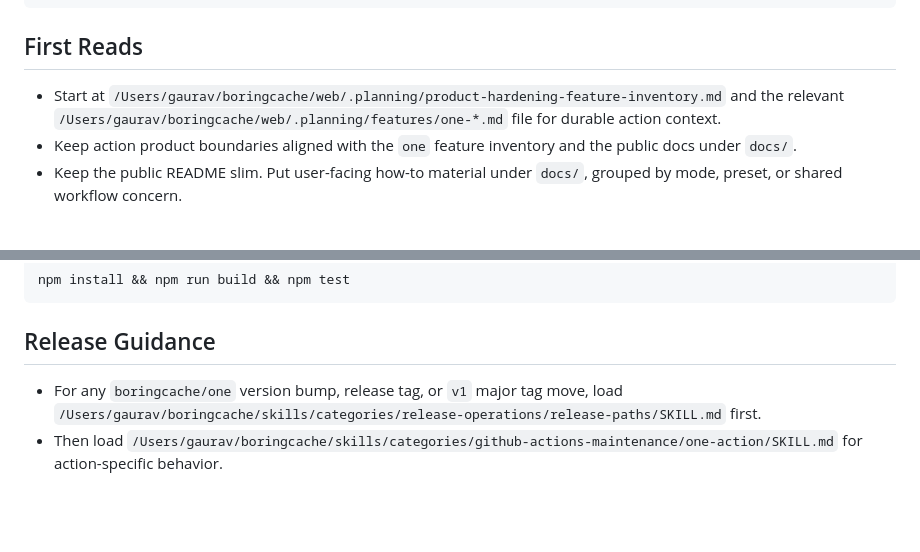
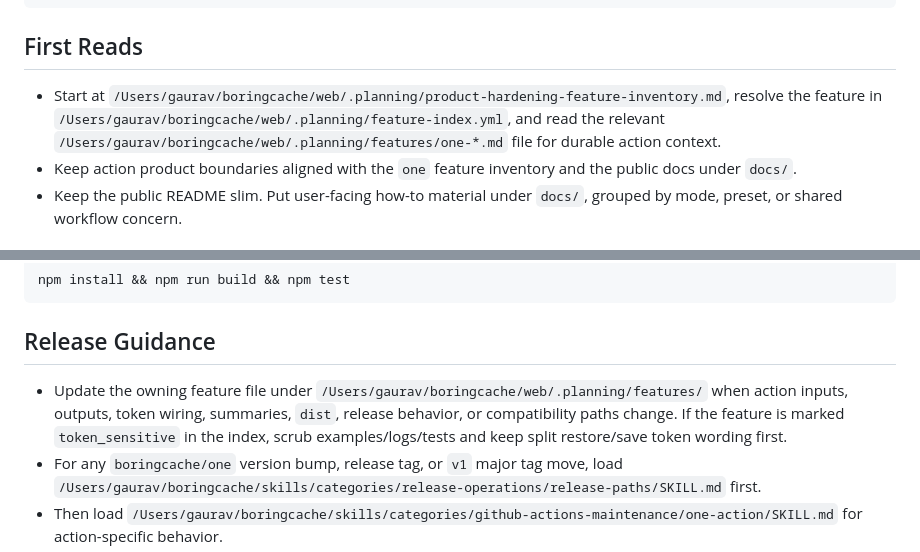
Before and after one commit to boringcache/one, a Markdown page: AGENTS.md, 2 parts joined by grey strips. GitHub-like rendering; blank space fills up the shorter version.

Commit message:
Reference feature index in agent guide

```diff
--- a/AGENTS.md
+++ b/AGENTS.md
@@ -20,7 +20,7 @@ Primary mise-powered GitHub Action for the BoringCache suite. Archive, Turbo, Do
 
 ## First Reads
 
-- Start at `/Users/gaurav/boringcache/web/.planning/product-hardening-feature-inventory.md` and the relevant `/Users/gaurav/boringcache/web/.planning/features/one-*.md` file for durable action context.
+- Start at `/Users/gaurav/boringcache/web/.planning/product-hardening-feature-inventory.md`, resolve the feature in `/Users/gaurav/boringcache/web/.planning/feature-index.yml`, and read the relevant `/Users/gaurav/boringcache/web/.planning/features/one-*.md` file for durable action context.
 - Keep action product boundaries aligned with the `one` feature inventory and the public docs under `docs/`.
 - Keep the public README slim. Put user-facing how-to material under `docs/`,
   grouped by mode, preset, or shared workflow concern.
@@ -77,6 +77,7 @@ npm install && npm run build && npm test
 
 ## Release Guidance
 
+- Update the owning feature file under `/Users/gaurav/boringcache/web/.planning/features/` when action inputs, outputs, token wiring, summaries, `dist`, release behavior, or compatibility paths change. If the feature is marked `token_sensitive` in the index, scrub examples/logs/tests and keep split restore/save token wording first.
 - For any `boringcache/one` version bump, release tag, or `v1` major tag move, load `/Users/gaurav/boringcache/skills/categories/release-operations/release-paths/SKILL.md` first.
 - Then load `/Users/gaurav/boringcache/skills/categories/github-actions-maintenance/one-action/SKILL.md` for action-specific behavior.
 - Keep the release commit and tag signed. Update `v1` only after the versioned release succeeds.
```
